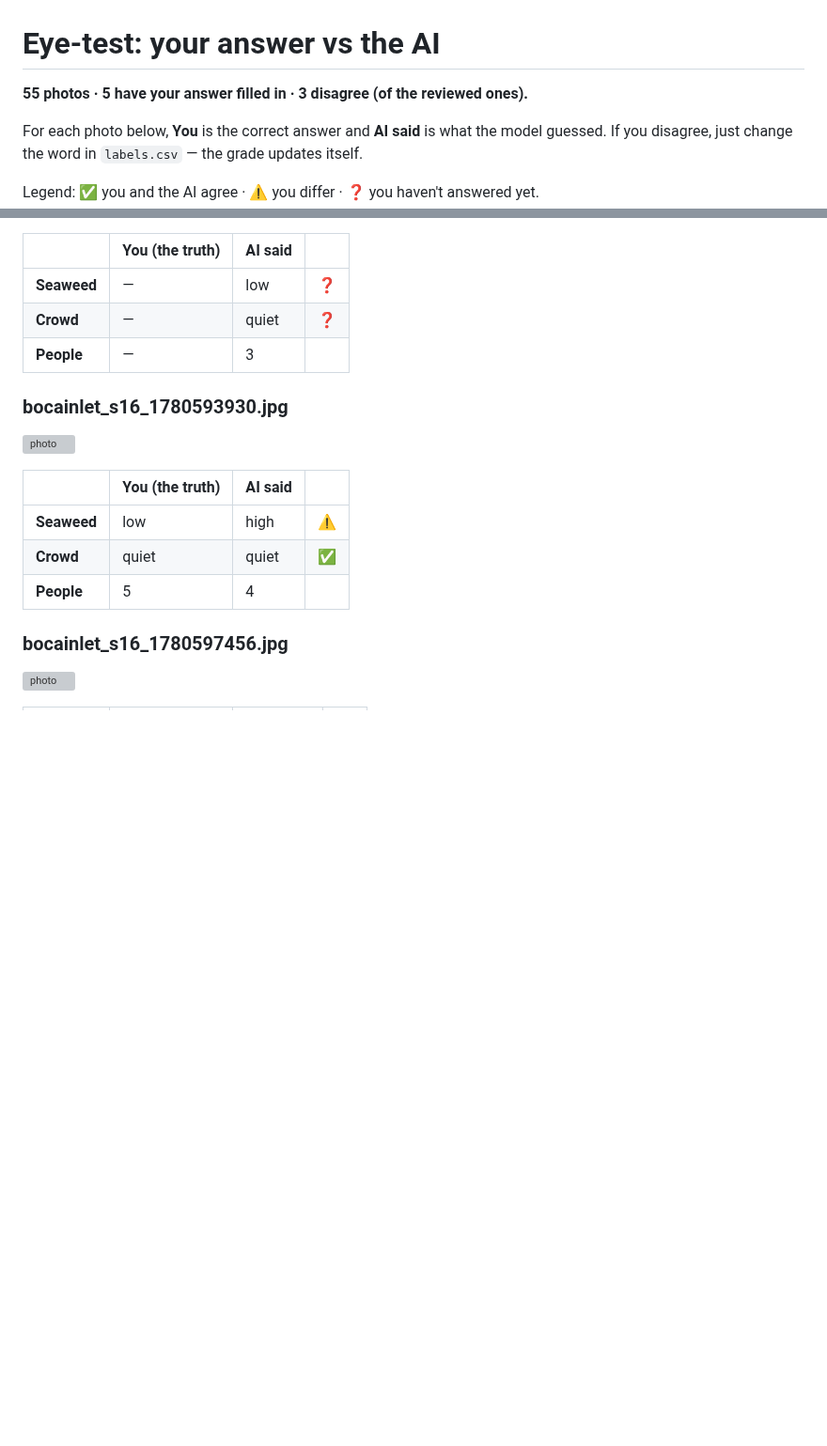
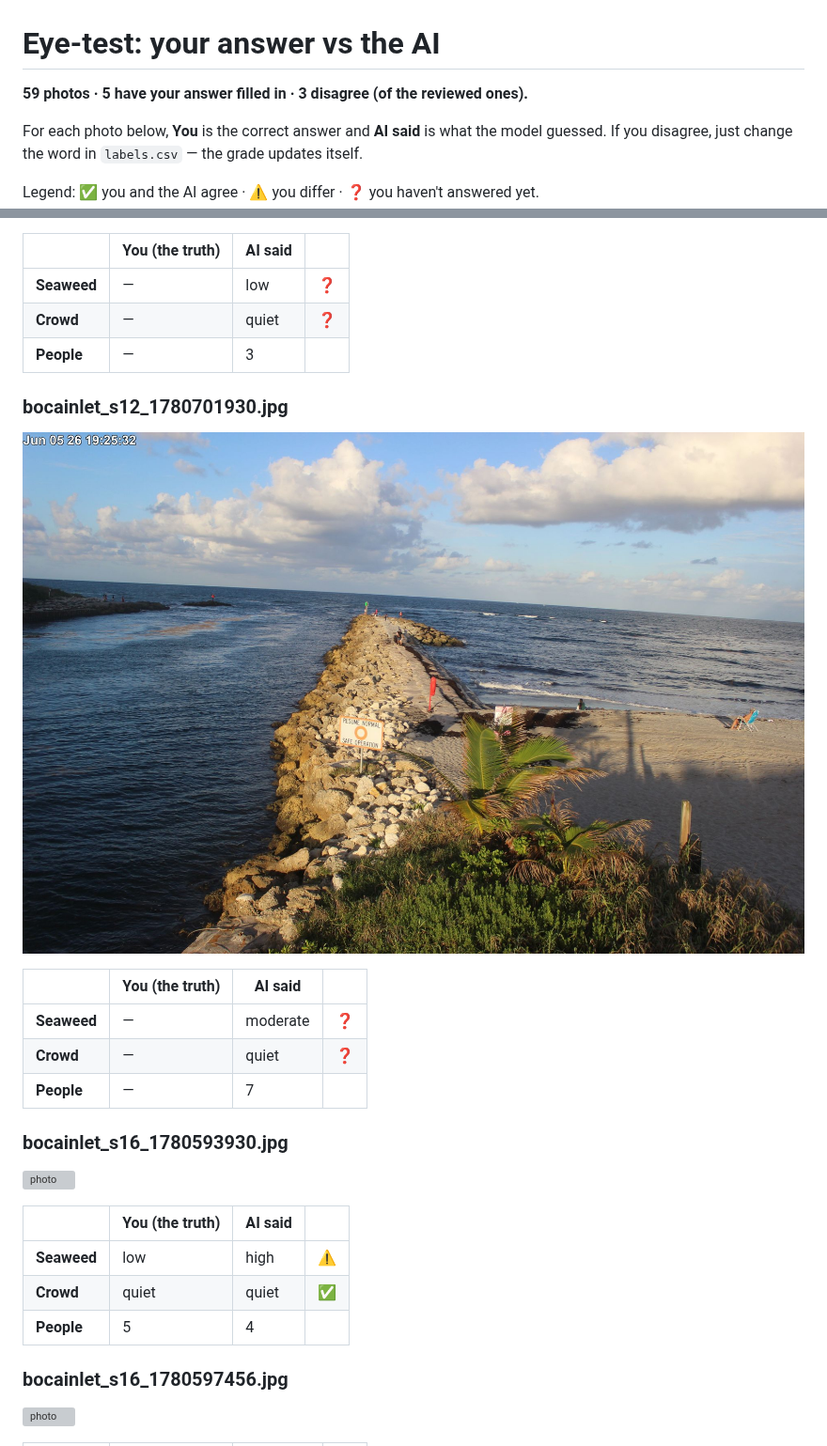
Before and after one commit to jayfrid-bot/bocabeach, a Markdown page: eval/REVIEW.md, 2 parts joined by grey strips. Shown at 94% size. GitHub-like rendering; pictures changed too: eval/images/bocainlet_s12_1780701930.jpg (added); blank space fills up the shorter version; grey boxes are pictures that could not be loaded.

Commit message:
eval: refresh 2026-06-05T23:58:39Z

```diff
--- a/eval/REVIEW.md
+++ b/eval/REVIEW.md
@@ -1,6 +1,6 @@
 # Eye‑test: your answer vs the AI
 
-**55 photos · 5 have your answer filled in · 3 disagree (of the reviewed ones).**
+**59 photos · 5 have your answer filled in · 3 disagree (of the reviewed ones).**
 
 For each photo below, **You** is the correct answer and **AI said** is what the model guessed. If you disagree, just change the word in `labels.csv` — the grade updates itself.
 
@@ -368,6 +368,16 @@ Legend: ✅ you and the AI agree · ⚠️ you differ · ❓ you haven't answere
 | **Crowd** | — | quiet | ❓ |
 | **People** | — | 3 |  |
 
+### bocainlet_s12_1780701930.jpg
+
+![photo](images/bocainlet_s12_1780701930.jpg)
+
+| | You (the truth) | AI said | |
+|---|---|---|---|
+| **Seaweed** | — | moderate | ❓ |
+| **Crowd** | — | quiet | ❓ |
+| **People** | — | 7 |  |
+
 ### bocainlet_s16_1780593930.jpg
 
 ![photo](images/bocainlet_s16_1780593930.jpg)
```
Also changed, not shown: other parts of eval/REVIEW.md (+30 -0 lines), eval/report.md (+2 -1 lines), eval/images/bocainlet_s16_1780702156.jpg (added), eval/images/bocainlet_s4_1780703150.jpg (added), eval/images/bocainlet_s8_1780703545.jpg (added), 3 other files.
